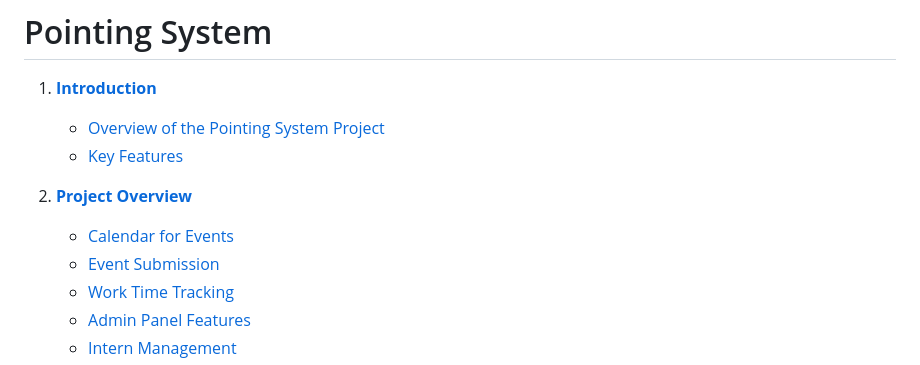
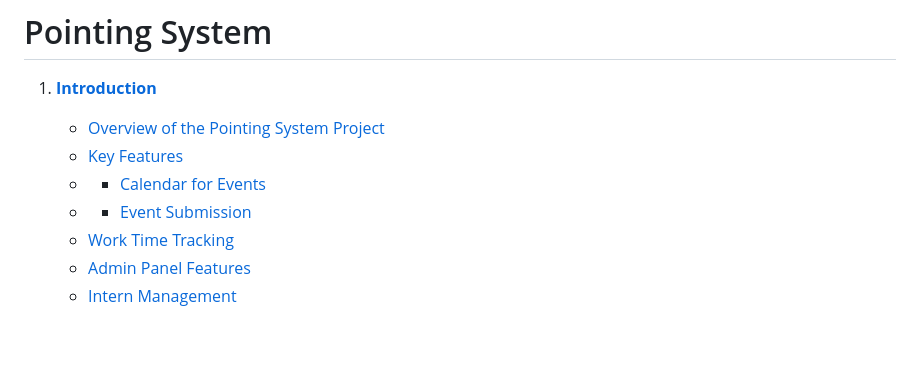
Before and after one commit to mmartin35/TimeHUB, a Markdown page: README.md, the part around the change printed below. GitHub-like rendering; blank space fills up the shorter version.

```diff
--- a/README.md
+++ b/README.md
@@ -5,8 +5,6 @@
    - [Key Features](#key-features)
-
-2. **[Project Overview](#project-overview)**
-   - [Calendar for Events](#calendar-for-events)
-   - [Event Submission](#event-submission)
+   - - [Calendar for Events](#calendar-for-events)
+   - - [Event Submission](#event-submission)
    - [Work Time Tracking](#work-time-tracking)
    - [Admin Panel Features](#admin-panel-features)
    - [Intern Management](#intern-management)
```
Also changed, not shown: other parts of README.md (+1 -1 lines).
